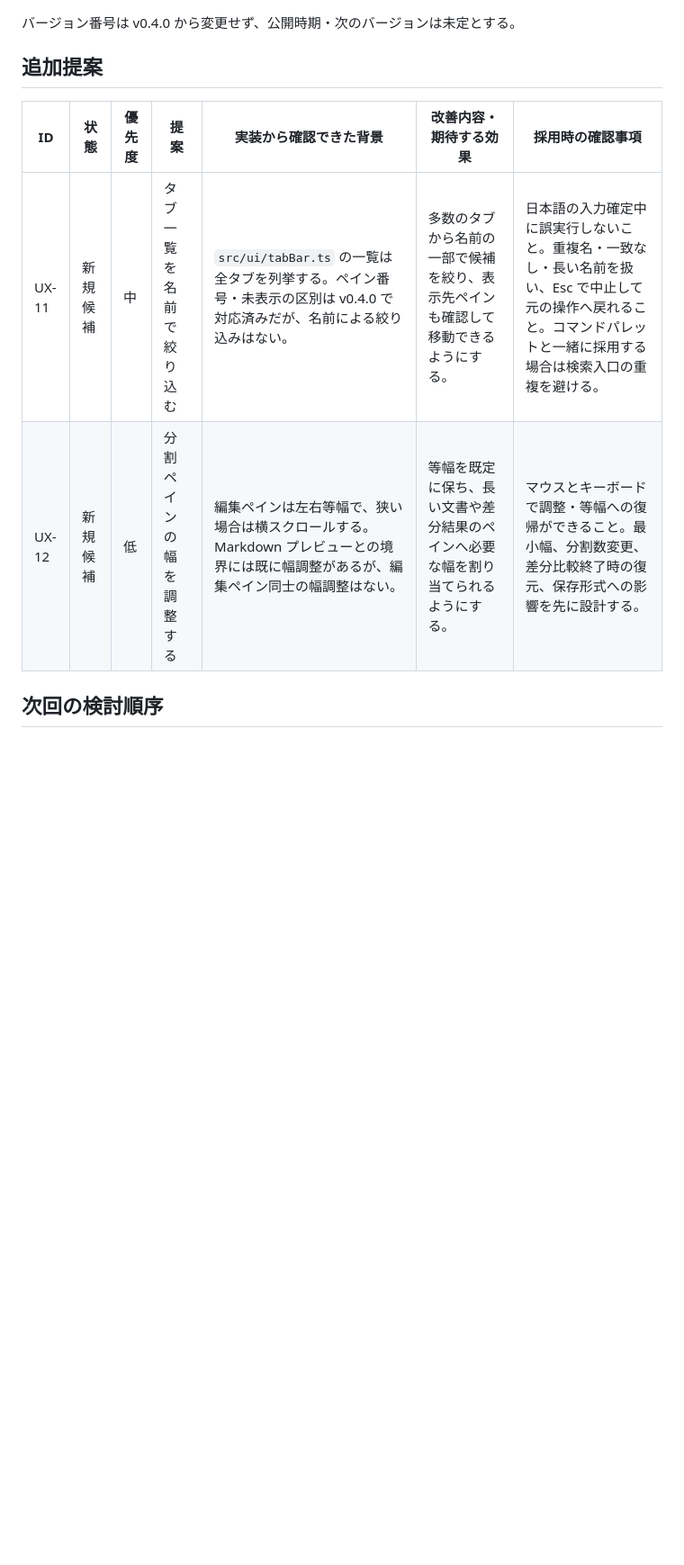
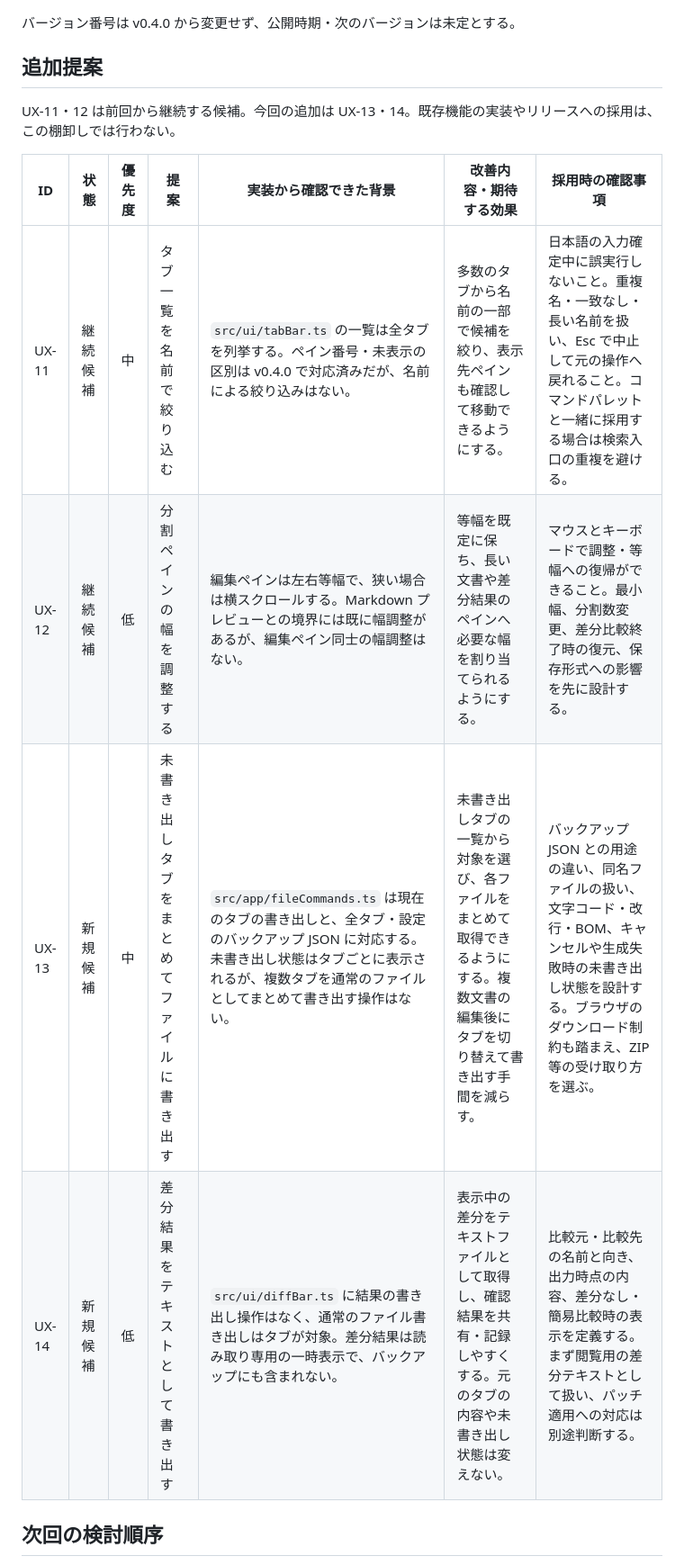
Before and after one commit to YanTKYS/editor, a Markdown page: docs/feature-ideas.md, the part around one of its changes. Shown at 90% size. Rendered like a GitHub page; blank space fills up the shorter version.

```diff
--- a/docs/feature-ideas.md
+++ b/docs/feature-ideas.md
@@ -41,10 +57,14 @@ v0.4.0 の完了範囲は UX-01〜03。UX-05 の狭い画面向けツールバ
 
 ## 追加提案
 
+UX-11・12 は前回から継続する候補。今回の追加は UX-13・14。既存機能の実装やリリースへの採用は、この棚卸しでは行わない。
+
 | ID | 状態 | 優先度 | 提案 | 実装から確認できた背景 | 改善内容・期待する効果 | 採用時の確認事項 |
 | --- | --- | --- | --- | --- | --- | --- |
-| UX-11 | 新規候補 | 中 | タブ一覧を名前で絞り込む | `src/ui/tabBar.ts` の一覧は全タブを列挙する。ペイン番号・未表示の区別は v0.4.0 で対応済みだが、名前による絞り込みはない。 | 多数のタブから名前の一部で候補を絞り、表示先ペインも確認して移動できるようにする。 | 日本語の入力確定中に誤実行しないこと。重複名・一致なし・長い名前を扱い、Esc で中止して元の操作へ戻れること。コマンドパレットと一緒に採用する場合は検索入口の重複を避ける。 |
-| UX-12 | 新規候補 | 低 | 分割ペインの幅を調整する | 編集ペインは左右等幅で、狭い場合は横スクロールする。Markdown プレビューとの境界には既に幅調整があるが、編集ペイン同士の幅調整はない。 | 等幅を既定に保ち、長い文書や差分結果のペインへ必要な幅を割り当てられるようにする。 | マウスとキーボードで調整・等幅への復帰ができること。最小幅、分割数変更、差分比較終了時の復元、保存形式への影響を先に設計する。 |
+| UX-11 | 継続候補 | 中 | タブ一覧を名前で絞り込む | `src/ui/tabBar.ts` の一覧は全タブを列挙する。ペイン番号・未表示の区別は v0.4.0 で対応済みだが、名前による絞り込みはない。 | 多数のタブから名前の一部で候補を絞り、表示先ペインも確認して移動できるようにする。 | 日本語の入力確定中に誤実行しないこと。重複名・一致なし・長い名前を扱い、Esc で中止して元の操作へ戻れること。コマンドパレットと一緒に採用する場合は検索入口の重複を避ける。 |
+| UX-12 | 継続候補 | 低 | 分割ペインの幅を調整する | 編集ペインは左右等幅で、狭い場合は横スクロールする。Markdown プレビューとの境界には既に幅調整があるが、編集ペイン同士の幅調整はない。 | 等幅を既定に保ち、長い文書や差分結果のペインへ必要な幅を割り当てられるようにする。 | マウスとキーボードで調整・等幅への復帰ができること。最小幅、分割数変更、差分比較終了時の復元、保存形式への影響を先に設計する。 |
+| UX-13 | 新規候補 | 中 | 未書き出しタブをまとめてファイルに書き出す | `src/app/fileCommands.ts` は現在のタブの書き出しと、全タブ・設定のバックアップ JSON に対応する。未書き出し状態はタブごとに表示されるが、複数タブを通常のファイルとしてまとめて書き出す操作はない。 | 未書き出しタブの一覧から対象を選び、各ファイルをまとめて取得できるようにする。複数文書の編集後にタブを切り替えて書き出す手間を減らす。 | バックアップ JSON との用途の違い、同名ファイルの扱い、文字コード・改行・BOM、キャンセルや生成失敗時の未書き出し状態を設計する。ブラウザのダウンロード制約も踏まえ、ZIP 等の受け取り方を選ぶ。 |
+| UX-14 | 新規候補 | 低 | 差分結果をテキストとして書き出す | `src/ui/diffBar.ts` に結果の書き出し操作はなく、通常のファイル書き出しはタブが対象。差分結果は読み取り専用の一時表示で、バックアップにも含まれない。 | 表示中の差分をテキストファイルとして取得し、確認結果を共有・記録しやすくする。元のタブの内容や未書き出し状態は変えない。 | 比較元・比較先の名前と向き、出力時点の内容、差分なし・簡易比較時の表示を定義する。まず閲覧用の差分テキストとして扱い、パッチ適用への対応は別途判断する。 |
 
 ## 次回の検討順序
 
```
Also changed, not shown: other parts of docs/feature-ideas.md (+20 -3 lines), README.md (+3 -1 lines).
